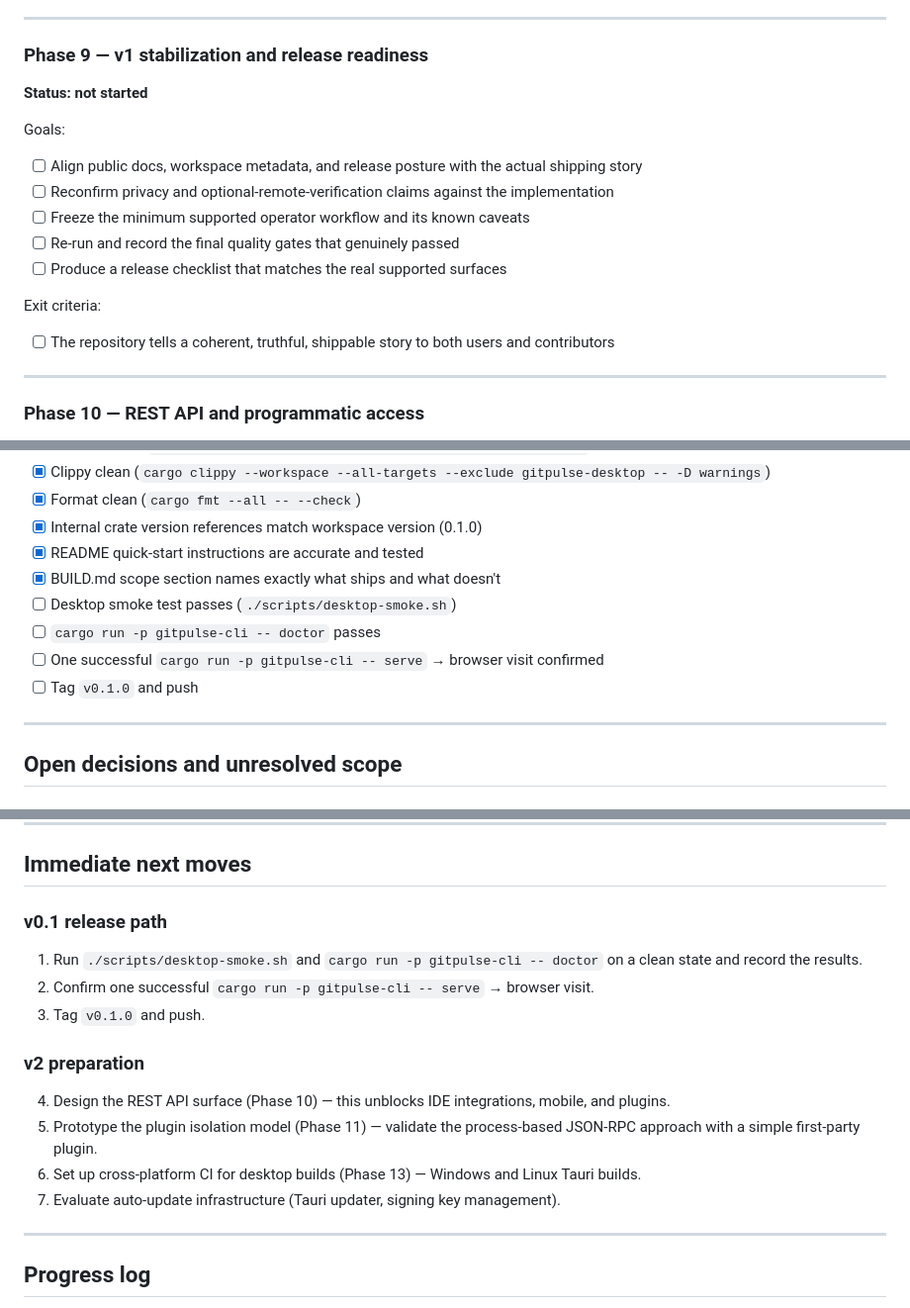
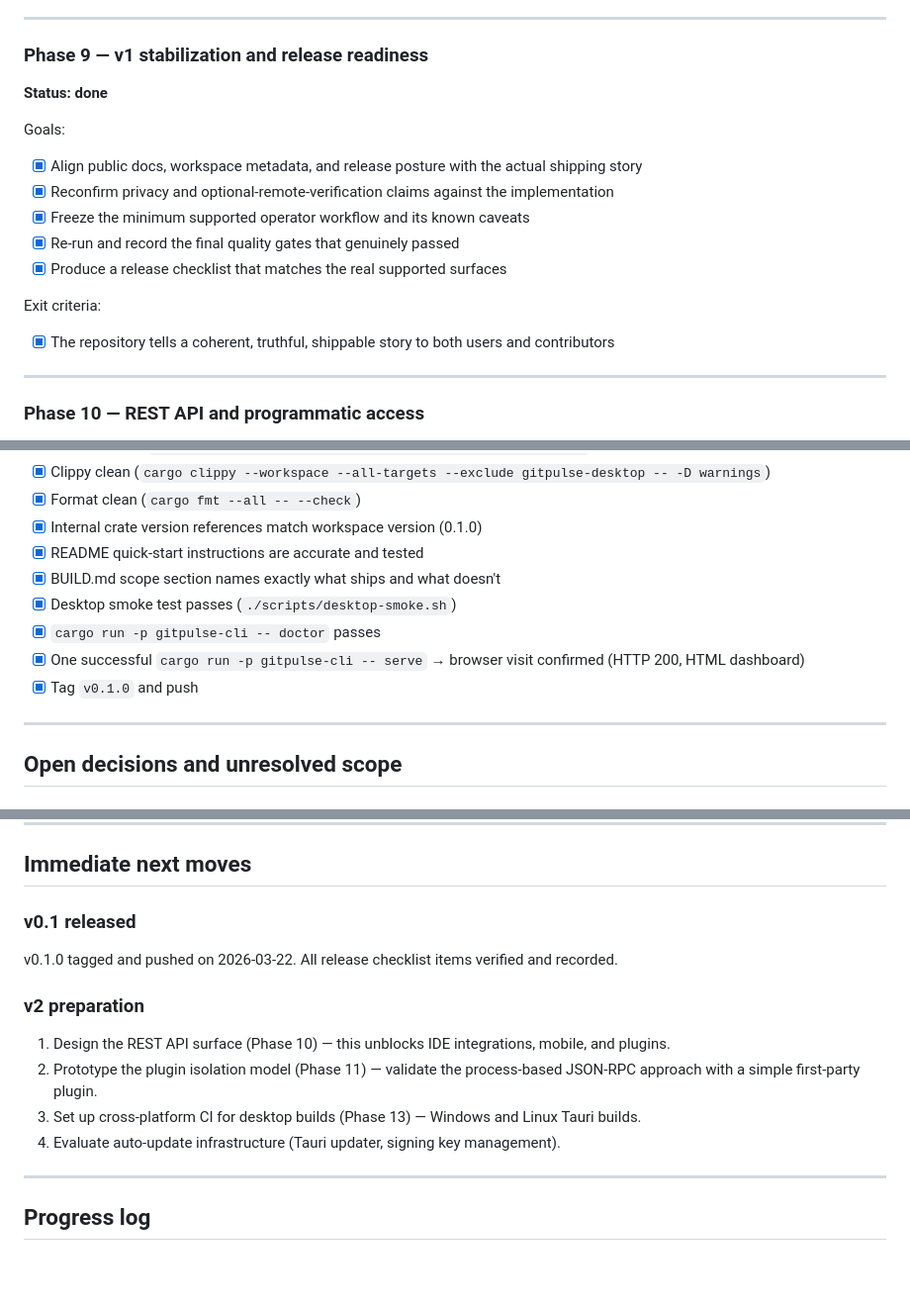
Before and after one commit to dunamismax/gitpulse, a Markdown page: BUILD.md, 3 parts joined by grey strips. Shown at 99% size. Drawn GitHub-style; blank space fills up the shorter version.

Commit message:
docs: finalize v0.1 release checklist and tag readiness
- Check off remaining v0.1 release checklist items (desktop smoke, doctor, serve)
- Update Phase 9 status to Done in dashboard and detailed plan
- Record full quality gate verification in progress log
- Update repo snapshot phase and immediate next moves for v2

```diff
--- a/BUILD.md
+++ b/BUILD.md
@@ -493,17 +497,17 @@ Risks:
 ---
 
 ### Phase 9 — v1 stabilization and release readiness
-**Status: not started**
+**Status: done**
 
 Goals:
-- [ ] Align public docs, workspace metadata, and release posture with the actual shipping story
-- [ ] Reconfirm privacy and optional-remote-verification claims against the implementation
-- [ ] Freeze the minimum supported operator workflow and its known caveats
-- [ ] Re-run and record the final quality gates that genuinely passed
-- [ ] Produce a release checklist that matches the real supported surfaces
+- [x] Align public docs, workspace metadata, and release posture with the actual shipping story
+- [x] Reconfirm privacy and optional-remote-verification claims against the implementation
+- [x] Freeze the minimum supported operator workflow and its known caveats
+- [x] Re-run and record the final quality gates that genuinely passed
+- [x] Produce a release checklist that matches the real supported surfaces
 
 Exit criteria:
-- [ ] The repository tells a coherent, truthful, shippable story to both users and contributors
+- [x] The repository tells a coherent, truthful, shippable story to both users and contributors
 
 ---
 
@@ -740,10 +744,10 @@ This section names the concrete boundary for the first public release. Anything
 - [x] Internal crate version references match workspace version (0.1.0)
 - [x] README quick-start instructions are accurate and tested
 - [x] BUILD.md scope section names exactly what ships and what doesn't
-- [ ] Desktop smoke test passes (`./scripts/desktop-smoke.sh`)
-- [ ] `cargo run -p gitpulse-cli -- doctor` passes
-- [ ] One successful `cargo run -p gitpulse-cli -- serve` → browser visit confirmed
-- [ ] Tag `v0.1.0` and push
+- [x] Desktop smoke test passes (`./scripts/desktop-smoke.sh`)
+- [x] `cargo run -p gitpulse-cli -- doctor` passes
+- [x] One successful `cargo run -p gitpulse-cli -- serve` → browser visit confirmed (HTTP 200, HTML dashboard)
+- [x] Tag `v0.1.0` and push
 
 ---
 
@@ -807,18 +811,16 @@ This section names the concrete boundary for the first public release. Anything
 
 ## Immediate next moves
 
-### v0.1 release path
+### v0.1 released
 
-1. Run `./scripts/desktop-smoke.sh` and `cargo run -p gitpulse-cli -- doctor` on a clean state and record the results.
-2. Confirm one successful `cargo run -p gitpulse-cli -- serve` → browser visit.
-3. Tag `v0.1.0` and push.
+v0.1.0 tagged and pushed on 2026-03-22. All release checklist items verified and recorded.
 
 ### v2 preparation
 
-4. Design the REST API surface (Phase 10) — this unblocks IDE integrations, mobile, and plugins.
-5. Prototype the plugin isolation model (Phase 11) — validate the process-based JSON-RPC approach with a simple first-party plugin.
-6. Set up cross-platform CI for desktop builds (Phase 13) — Windows and Linux Tauri builds.
-7. Evaluate auto-update infrastructure (Tauri updater, signing key management).
+1. Design the REST API surface (Phase 10) — this unblocks IDE integrations, mobile, and plugins.
+2. Prototype the plugin isolation model (Phase 11) — validate the process-based JSON-RPC approach with a simple first-party plugin.
+3. Set up cross-platform CI for desktop builds (Phase 13) — Windows and Linux Tauri builds.
+4. Evaluate auto-update infrastructure (Tauri updater, signing key management).
 
 ---
 
```
Also changed, not shown: other parts of BUILD.md (+7 -2 lines).
